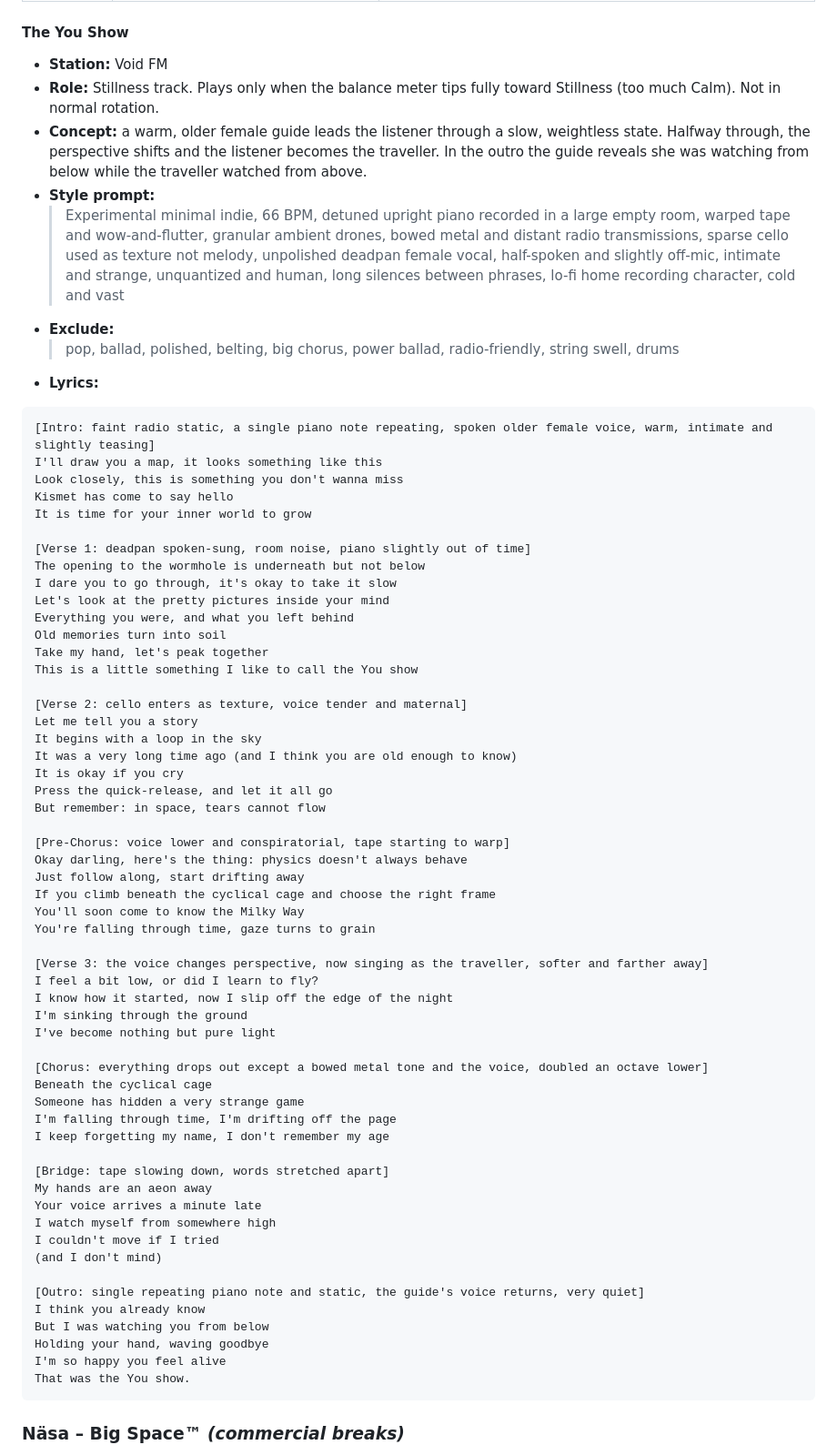
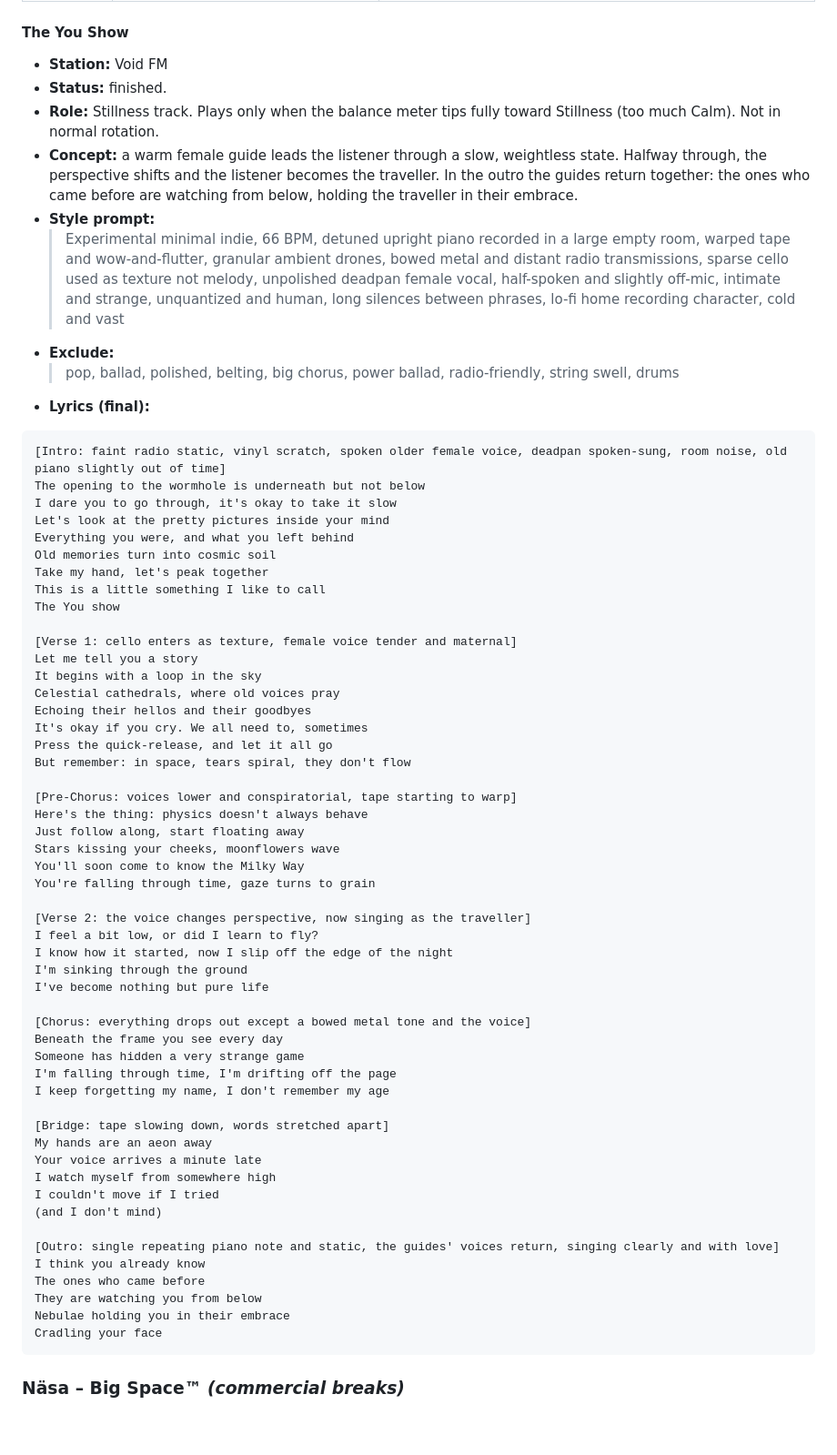
Before and after one commit to karohall/ass2roid-game, a Markdown page: RADIO.md, the part around the change. Shown at 91% size. Rendered like a GitHub page; blank space fills up the shorter version.

Commit message:
The You Show finished: final lyrics, concept and devlog update
Co-Authored-By: Claude Opus 5.5 <noreply@anthropic.com>

````diff
--- a/RADIO.md
+++ b/RADIO.md
@@ -147,53 +147,50 @@ The first prompts sounded flat. It worked when the lyrics included **directions
 #### The You Show
 
 - **Station:** Void FM
+- **Status:** finished.
 - **Role:** Stillness track. Plays only when the balance meter tips fully toward Stillness (too much Calm). Not in normal rotation.
-- **Concept:** a warm, older female guide leads the listener through a slow, weightless state. Halfway through, the perspective shifts and the listener becomes the traveller. In the outro the guide reveals she was watching from below while the traveller watched from above.
+- **Concept:** a warm female guide leads the listener through a slow, weightless state. Halfway through, the perspective shifts and the listener becomes the traveller. In the outro the guides return together: the ones who came before are watching from below, holding the traveller in their embrace.
 - **Style prompt:**
   > Experimental minimal indie, 66 BPM, detuned upright piano recorded in a large empty room, warped tape and wow-and-flutter, granular ambient drones, bowed metal and distant radio transmissions, sparse cello used as texture not melody, unpolished deadpan female vocal, half-spoken and slightly off-mic, intimate and strange, unquantized and human, long silences between phrases, lo-fi home recording character, cold and vast
 - **Exclude:**
   > pop, ballad, polished, belting, big chorus, power ballad, radio-friendly, string swell, drums
-- **Lyrics:**
+- **Lyrics (final):**
 
 ```
-[Intro: faint radio static, a single piano note repeating, spoken older female voice, warm, intimate and slightly teasing]
-I'll draw you a map, it looks something like this
-Look closely, this is something you don't wanna miss
-Kismet has come to say hello
-It is time for your inner world to grow
-
-[Verse 1: deadpan spoken-sung, room noise, piano slightly out of time]
+[Intro: faint radio static, vinyl scratch, spoken older female voice, deadpan spoken-sung, room noise, old piano slightly out of time]
 The opening to the wormhole is underneath but not below
 I dare you to go through, it's okay to take it slow
 Let's look at the pretty pictures inside your mind
 Everything you were, and what you left behind
-Old memories turn into soil
+Old memories turn into cosmic soil
 Take my hand, let's peak together
-This is a little something I like to call the You show
+This is a little something I like to call
+The You show
 
-[Verse 2: cello enters as texture, voice tender and maternal]
+[Verse 1: cello enters as texture, female voice tender and maternal]
 Let me tell you a story
 It begins with a loop in the sky
-It was a very long time ago (and I think you are old enough to know)
-It is okay if you cry
+Celestial cathedrals, where old voices pray
+Echoing their hellos and their goodbyes
+It's okay if you cry. We all need to, sometimes
 Press the quick-release, and let it all go
-But remember: in space, tears cannot flow
+But remember: in space, tears spiral, they don't flow
 
-[Pre-Chorus: voice lower and conspiratorial, tape starting to warp]
-Okay darling, here's the thing: physics doesn't always behave
-Just follow along, start drifting away
-If you climb beneath the cyclical cage and choose the right frame
+[Pre-Chorus: voices lower and conspiratorial, tape starting to warp]
+Here's the thing: physics doesn't always behave
+Just follow along, start floating away
+Stars kissing your cheeks, moonflowers wave
 You'll soon come to know the Milky Way
 You're falling through time, gaze turns to grain
 
-[Verse 3: the voice changes perspective, now singing as the traveller, softer and farther away]
+[Verse 2: the voice changes perspective, now singing as the traveller]
 I feel a bit low, or did I learn to fly?
 I know how it started, now I slip off the edge of the night
 I'm sinking through the ground
-I've become nothing but pure light
+I've become nothing but pure life
 
-[Chorus: everything drops out except a bowed metal tone and the voice, doubled an octave lower]
-Beneath the cyclical cage
+[Chorus: everything drops out except a bowed metal tone and the voice]
+Beneath the frame you see every day
 Someone has hidden a very strange game
 I'm falling through time, I'm drifting off the page
 I keep forgetting my name, I don't remember my age
@@ -205,12 +202,12 @@ I watch myself from somewhere high
 I couldn't move if I tried
 (and I don't mind)
 
-[Outro: single repeating piano note and static, the guide's voice returns, very quiet]
+[Outro: single repeating piano note and static, the guides' voices return, singing clearly and with love]
 I think you already know
-But I was watching you from below
-Holding your hand, waving goodbye
-I'm so happy you feel alive
-That was the You show.
+The ones who came before
+They are watching you from below
+Nebulae holding you in their embrace
+Cradling your face
 ```
 
 ### Näsa – Big Space™ *(commercial breaks)*
````
Also changed, not shown: DEVLOG.md (+2 -0 lines).
